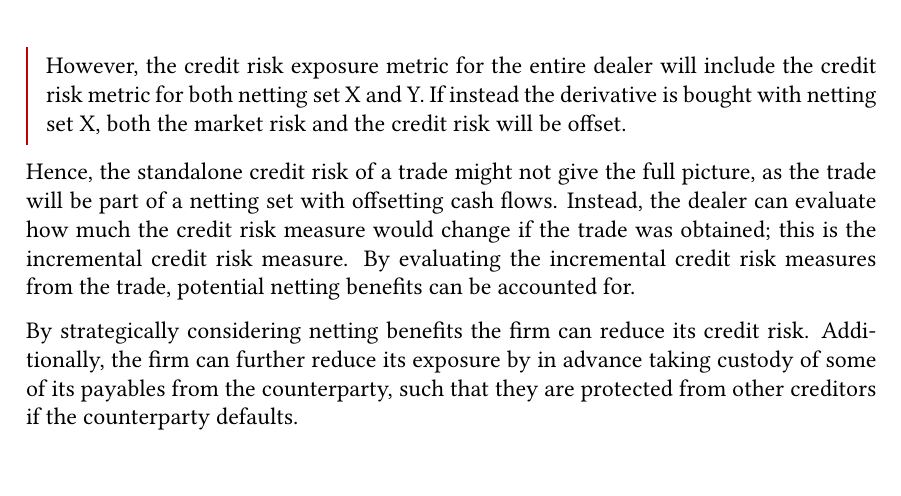
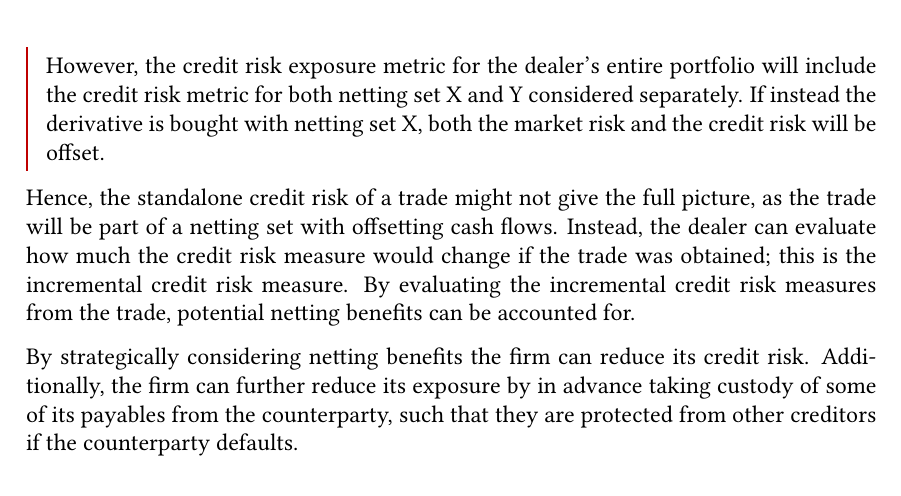
Before and after one commit to sebastianbaltser/master-thesis, a LaTeX thesis (thesis/main.tex, which reads thesis/content/body-matter/counterparty-credit-risk/credit-risk-mitigation.tex): part of page 7 of 74, cut so that both start at the same text. Compiled offline with pdfLaTeX.

Commit message:
Fix formulation

```diff
--- a/thesis/content/body-matter/counterparty-credit-risk/credit-risk-mitigation.tex
+++ b/thesis/content/body-matter/counterparty-credit-risk/credit-risk-mitigation.tex
@@ -41,8 +41,8 @@
         not wanting the exposure, buys the same derivative with netting set Y.
         Therefore, the market risk is eliminated, so the dealer is neutral from this point of view.
 
-        However, the credit risk exposure metric for the entire dealer will include
-        the credit risk metric for both netting set X and Y.
+        However, the credit risk exposure metric for the dealer's entire portfolio will include
+        the credit risk metric for both netting set X and Y considered separately.
         If instead the derivative is bought with netting set X,
         both the market risk and the credit risk will be offset.
         \end{example}
```
